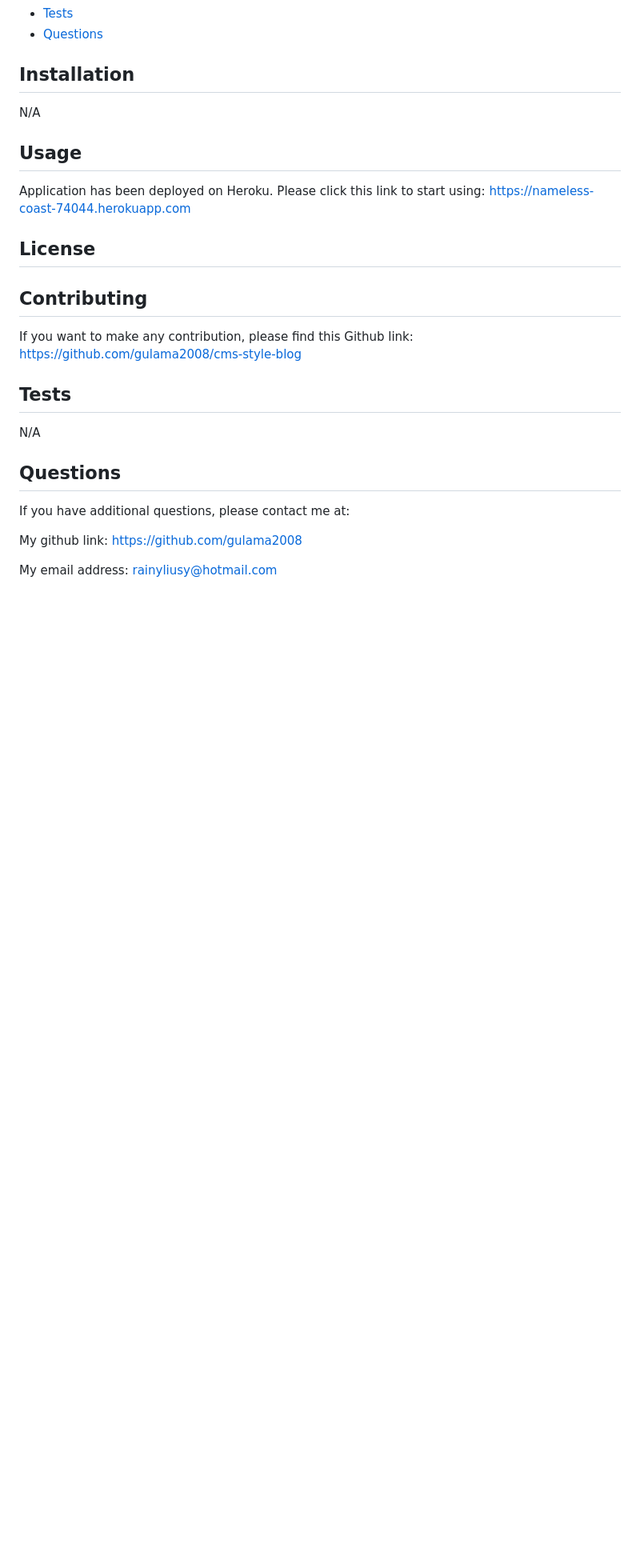
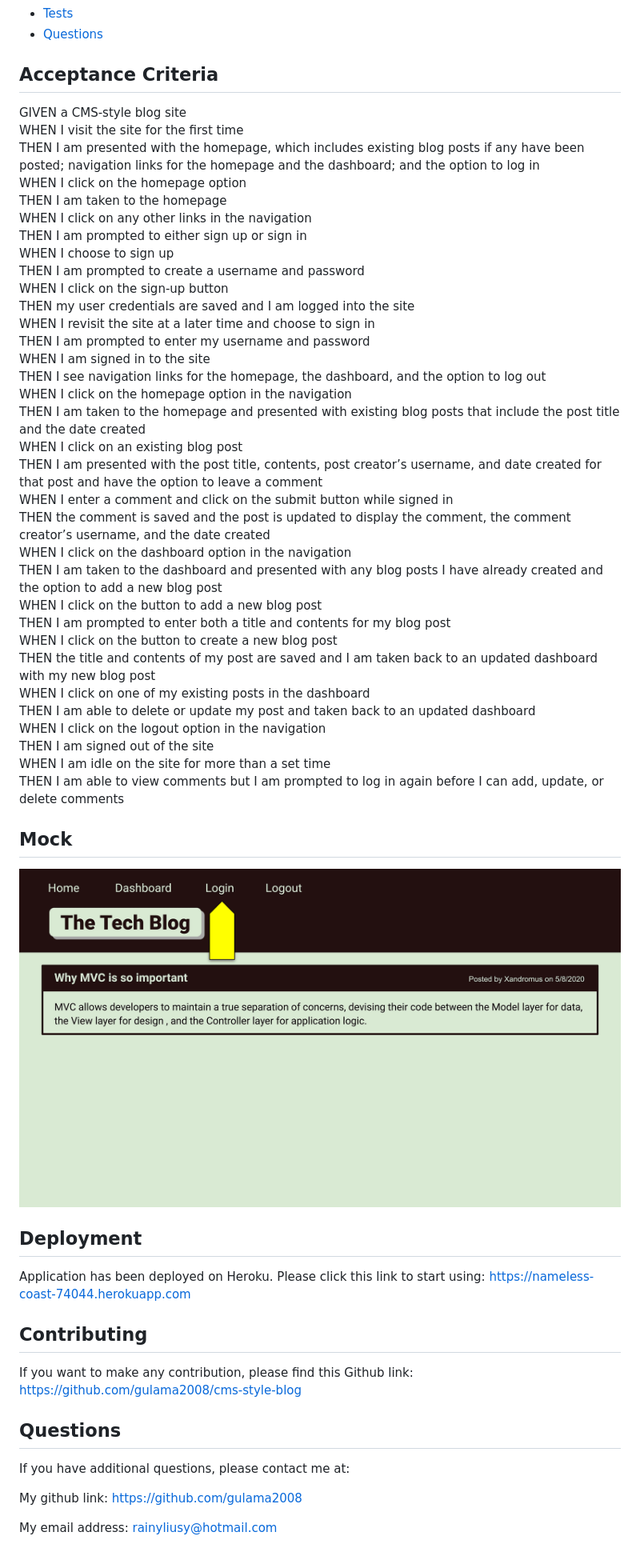
Before and after one commit to gulama2008/cms-style-blog, a Markdown page: README.md, the part around the change. Shown: that part at 80% size. GitHub-like rendering; pictures changed too: public/image/14-mvc-homework-demo-01.gif (added); blank space fills up the shorter version.

```diff
--- a/README.md
+++ b/README.md
@@ -13,25 +13,54 @@ This Tech Blog allow developers to publish their blog posts and comment on other
 - [Tests](#tests)
 - [Questions](#questions)
 
-## Installation
+## Acceptance Criteria
 
-N/A
+GIVEN a CMS-style blog site
+WHEN I visit the site for the first time
+THEN I am presented with the homepage, which includes existing blog posts if any have been posted; navigation links for the homepage and the dashboard; and the option to log in
+WHEN I click on the homepage option
+THEN I am taken to the homepage
+WHEN I click on any other links in the navigation
+THEN I am prompted to either sign up or sign in
+WHEN I choose to sign up
+THEN I am prompted to create a username and password
+WHEN I click on the sign-up button
+THEN my user credentials are saved and I am logged into the site
+WHEN I revisit the site at a later time and choose to sign in
+THEN I am prompted to enter my username and password
+WHEN I am signed in to the site
+THEN I see navigation links for the homepage, the dashboard, and the option to log out
+WHEN I click on the homepage option in the navigation
+THEN I am taken to the homepage and presented with existing blog posts that include the post title and the date created
+WHEN I click on an existing blog post
+THEN I am presented with the post title, contents, post creator’s username, and date created for that post and have the option to leave a comment
+WHEN I enter a comment and click on the submit button while signed in
+THEN the comment is saved and the post is updated to display the comment, the comment creator’s username, and the date created
+WHEN I click on the dashboard option in the navigation
+THEN I am taken to the dashboard and presented with any blog posts I have already created and the option to add a new blog post
+WHEN I click on the button to add a new blog post
+THEN I am prompted to enter both a title and contents for my blog post
+WHEN I click on the button to create a new blog post
+THEN the title and contents of my post are saved and I am taken back to an updated dashboard with my new blog post
+WHEN I click on one of my existing posts in the dashboard
+THEN I am able to delete or update my post and taken back to an updated dashboard
+WHEN I click on the logout option in the navigation
+THEN I am signed out of the site
+WHEN I am idle on the site for more than a set time
+THEN I am able to view comments but I am prompted to log in again before I can add, update, or delete comments
 
-## Usage
+## Mock
+![alt="Tech Blog"](./public/image/14-mvc-homework-demo-01.gif)
+
+
+## Deployment
 
 Application has been deployed on Heroku. Please click this link to start using: https://nameless-coast-74044.herokuapp.com
-
-## License
-
 
 
 ## Contributing
 
 If you want to make any contribution, please find this Github link: https://github.com/gulama2008/cms-style-blog
-
-## Tests
-
-N/A
 
 ## Questions
 
```
